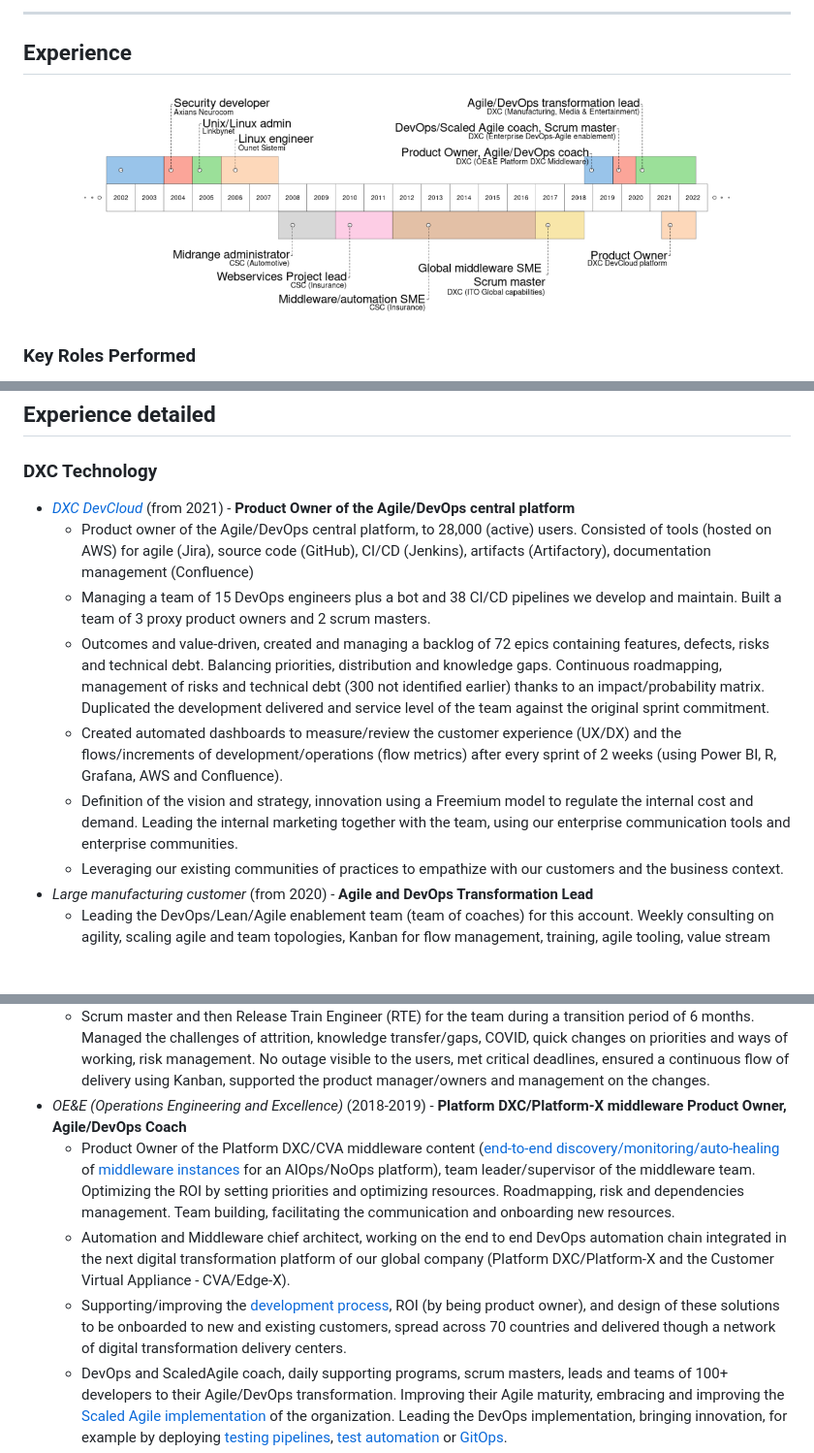
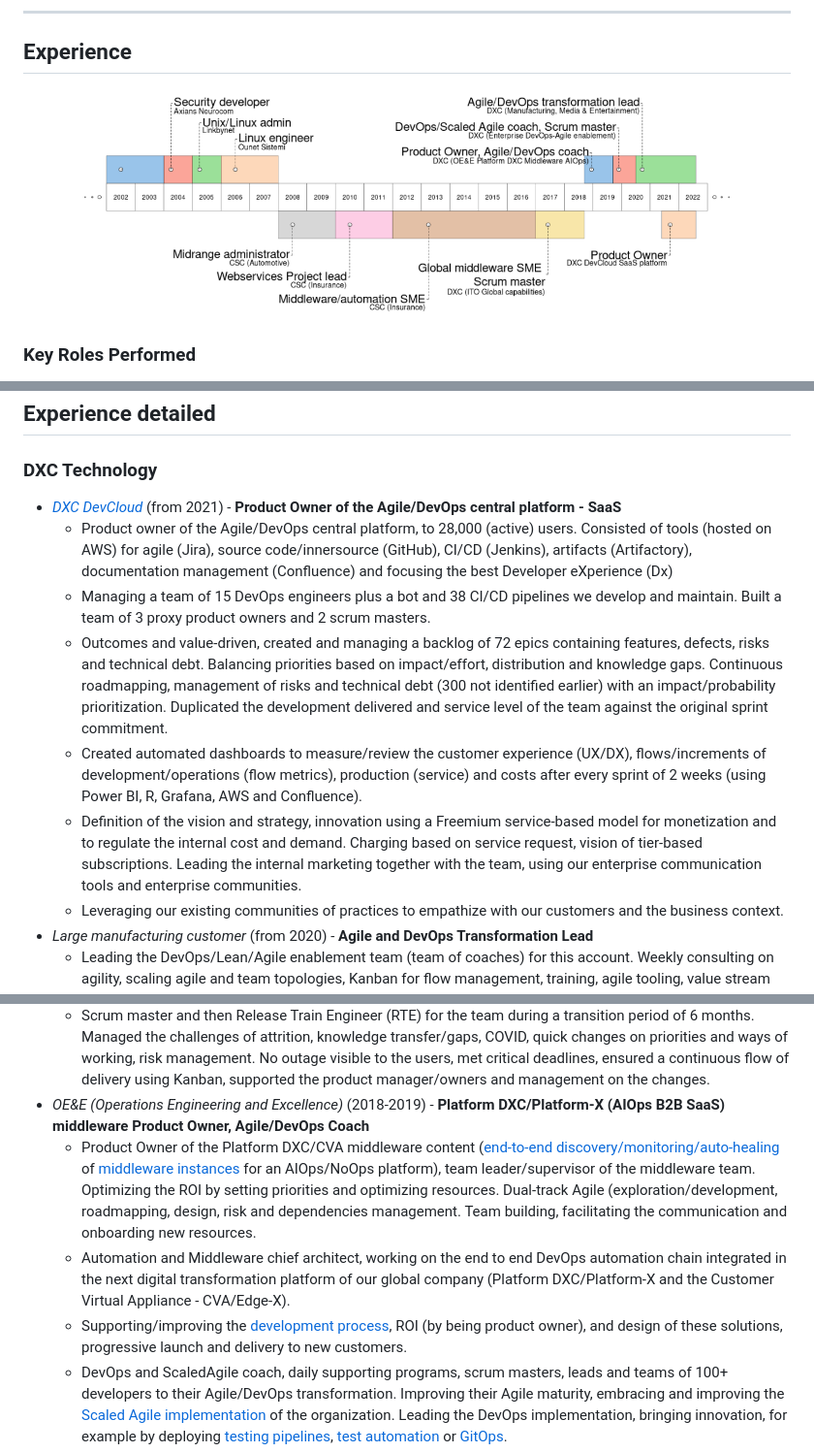
Before and after one commit to bbourdin/resume, a Markdown page: Benoit-Bourdin-resume.md, 3 parts joined by grey strips. Shown: that part at 97% size. Drawn GitHub-style; pictures changed too: resume-timeline.png; blank space fills up the shorter version.

```diff
--- a/Benoit-Bourdin-resume.md
+++ b/Benoit-Bourdin-resume.md
@@ -270,29 +274,35 @@ Experience detailed
 
 -   *[DXC
     DevCloud](https://github.dxc.com/pages/Platform-DXC/devcloud-docs/)*
-    (from 2021) - **Product Owner of the Agile/DevOps central platform**
+    (from 2021) - **Product Owner of the Agile/DevOps central platform -
+    SaaS**
     -   Product owner of the Agile/DevOps central platform, to 28,000
         (active) users. Consisted of tools (hosted on AWS) for agile
-        (Jira), source code (GitHub), CI/CD (Jenkins), artifacts
-        (Artifactory), documentation management (Confluence)
+        (Jira), source code/innersource (GitHub), CI/CD (Jenkins),
+        artifacts (Artifactory), documentation management (Confluence)
+        and focusing the best Developer eXperience (Dx)
     -   Managing a team of 15 DevOps engineers plus a bot and 38 CI/CD
         pipelines we develop and maintain. Built a team of 3 proxy
         product owners and 2 scrum masters.
     -   Outcomes and value-driven, created and managing a backlog of 72
         epics containing features, defects, risks and technical debt.
-        Balancing priorities, distribution and knowledge gaps.
-        Continuous roadmapping, management of risks and technical debt
-        (300 not identified earlier) thanks to an impact/probability
-        matrix. Duplicated the development delivered and service level
-        of the team against the original sprint commitment.
+        Balancing priorities based on impact/effort, distribution and
+        knowledge gaps. Continuous roadmapping, management of risks and
+        technical debt (300 not identified earlier) with an
+        impact/probability prioritization. Duplicated the development
+        delivered and service level of the team against the original
+        sprint commitment.
     -   Created automated dashboards to measure/review the customer
-        experience (UX/DX) and the flows/increments of
-        development/operations (flow metrics) after every sprint of 2
-        weeks (using Power BI, R, Grafana, AWS and Confluence).
+        experience (UX/DX), flows/increments of development/operations
+        (flow metrics), production (service) and costs after every
+        sprint of 2 weeks (using Power BI, R, Grafana, AWS and
+        Confluence).
     -   Definition of the vision and strategy, innovation using a
-        Freemium model to regulate the internal cost and demand. Leading
-        the internal marketing together with the team, using our
-        enterprise communication tools and enterprise communities.
+        Freemium service-based model for monetization and to regulate
+        the internal cost and demand. Charging based on service request,
+        vision of tier-based subscriptions. Leading the internal
+        marketing together with the team, using our enterprise
+        communication tools and enterprise communities.
     -   Leveraging our existing communities of practices to empathize
         with our customers and the business context.
 -   *Large manufacturing customer* (from 2020) - **Agile and DevOps
@@ -375,8 +382,8 @@ Experience detailed
         continuous flow of delivery using Kanban, supported the product
         manager/owners and management on the changes.
 -   *OE&E (Operations Engineering and Excellence)* (2018-2019) -
-    **Platform DXC/Platform-X middleware Product Owner, Agile/DevOps
-    Coach**
+    **Platform DXC/Platform-X (AIOps B2B SaaS) middleware Product Owner,
+    Agile/DevOps Coach**
     -   Product Owner of the Platform DXC/CVA middleware content
         ([end-to-end
         discovery/monitoring/auto-healing](https://github.dxc.com/Platform-DXC/architecture/blob/master/Cross-Pillar-Processes-and-Flows/Discovery-to-RBA.md)
@@ -384,19 +391,18 @@ Experience detailed
         instances](https://github.dxc.com/Platform-DXC/monitoring-catalog#middleware)
         for an AIOps/NoOps platform), team leader/supervisor of the
         middleware team. Optimizing the ROI by setting priorities and
-        optimizing resources. Roadmapping, risk and dependencies
-        management. Team building, facilitating the communication and
-        onboarding new resources.
+        optimizing resources. Dual-track Agile (exploration/development,
+        roadmapping, design, risk and dependencies management. Team
+        building, facilitating the communication and onboarding new
+        resources.
     -   Automation and Middleware chief architect, working on the end to
         end DevOps automation chain integrated in the next digital
         transformation platform of our global company (Platform
         DXC/Platform-X and the Customer Virtual Appliance - CVA/Edge-X).
     -   Supporting/improving the [development
         process](https://github.dxc.com/OEE-Content-Factory/PDXC-Content-Process/),
-        ROI (by being product owner), and design of these solutions to
-        be onboarded to new and existing customers, spread across 70
-        countries and delivered though a network of digital
-        transformation delivery centers.
+        ROI (by being product owner), and design of these solutions,
+        progressive launch and delivery to new customers.
     -   DevOps and ScaledAgile coach, daily supporting programs, scrum
         masters, leads and teams of 100+ developers to their
         Agile/DevOps transformation. Improving their Agile maturity,
```
Also changed, not shown: other parts of Benoit-Bourdin-resume.md (+38 -37 lines), Benoit-Bourdin-slide.png, 6 other files.
